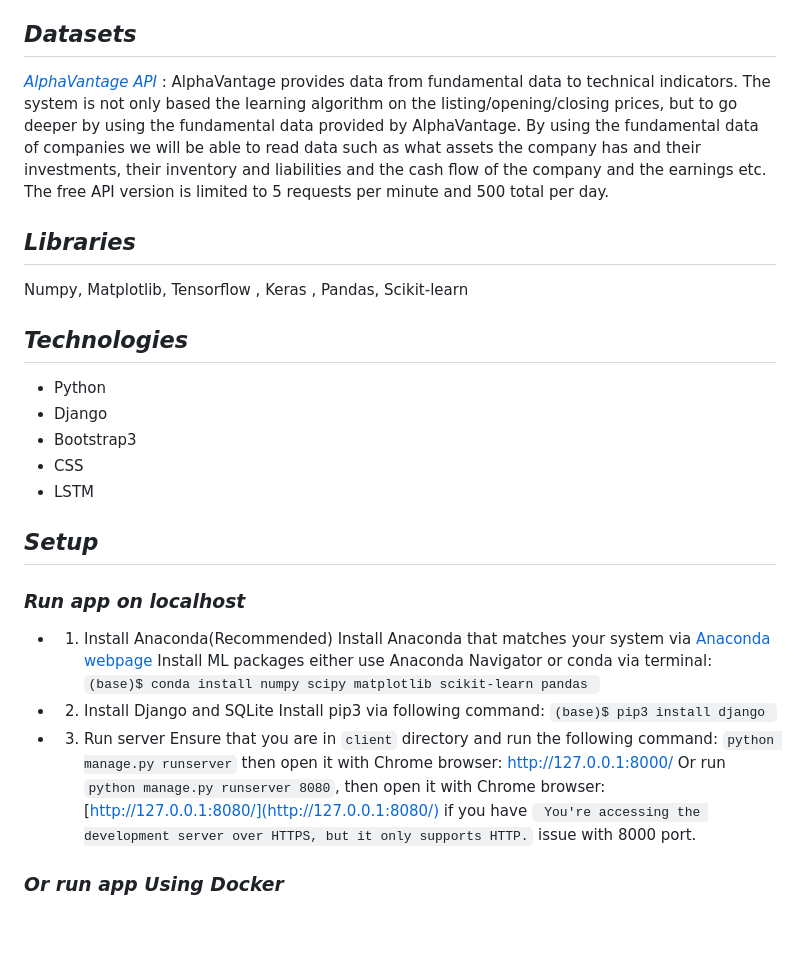
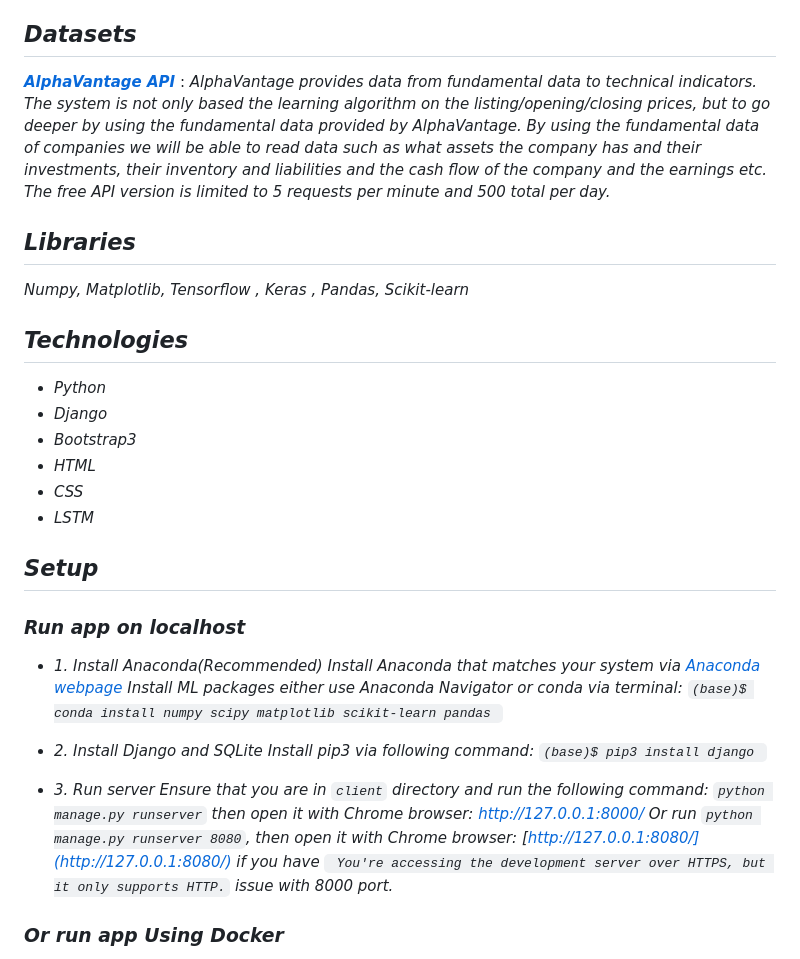
Before and after one commit to ZJW-92/Stoink_stock_price_prediction, a Markdown page: README.md, the part around the change printed below. Rendered like a GitHub page; blank space fills up the shorter version.

```diff
--- a/README.md
+++ b/README.md
@@ -8,33 +8,33 @@ _The client aims to present the option of using our model to predict what the in
 
 
 ## ***Datasets***
-*[AlphaVantage API](https://www.alphavantage.co/)* : AlphaVantage provides data from fundamental data to technical indicators. The system is not only based the learning algorithm on the listing/opening/closing prices, but to go deeper by using the fundamental data provided by AlphaVantage.
-By using the fundamental data of companies we will be able to read data such as what assets the company has and their investments, their inventory and liabilities and the cash flow of the company and the earnings etc.
-The free API version is limited to 5 requests per minute and 500 total per day.
+***[AlphaVantage API](https://www.alphavantage.co/)*** : _AlphaVantage provides data from fundamental data to technical indicators. The system is not only based the learning algorithm on the listing/opening/closing prices, but to go deeper by using the fundamental data provided by AlphaVantage.
+By using the fundamental data of companies we will be able to read data such as what assets the company has and their investments, their inventory and liabilities and the cash flow of the company and the earnings etc. The free API version is limited to 5 requests per minute and 500 total per day._
 
 ## ***Libraries***
 
-Numpy, Matplotlib, Tensorflow , Keras , Pandas, Scikit-learn
+_Numpy, Matplotlib, Tensorflow , Keras , Pandas, Scikit-learn_
 
 ## ***Technologies***
- - Python
- - Django
- - Bootstrap3
- - CSS
- - LSTM
+ - _Python_
+ - _Django_
+ - _Bootstrap3_
+ - _HTML_
+ - _CSS_
+ - _LSTM_
 
 ## ***Setup***
 
 ### ***Run app on localhost***
-- 1. Install Anaconda(Recommended)
-Install Anaconda that matches your system via [Anaconda webpage](https://www.anaconda.com/products/individual)
-Install ML packages either use Anaconda Navigator or conda via terminal: `(base)$ conda install numpy scipy matplotlib scikit-learn pandas `
+- _1. Install Anaconda(Recommended)_
+_Install Anaconda that matches your system via [Anaconda webpage](https://www.anaconda.com/products/individual)_
+_Install ML packages either use Anaconda Navigator or conda via terminal: `(base)$ conda install numpy scipy matplotlib scikit-learn pandas `_
 
-- 2. Install Django and SQLite
-Install pip3 via following command: `(base)$ pip3 install django `
+- _2. Install Django and SQLite_
+_Install pip3 via following command: `(base)$ pip3 install django `_
 
-- 3. Run server
-Ensure that you are in `client` directory and run the following command: `python manage.py runserver` then open it with Chrome browser: http://127.0.0.1:8000/ Or run `python manage.py runserver 8080`, then open it with Chrome browser: [http://127.0.0.1:8080/](http://127.0.0.1:8080/) if you have ` You're accessing the development server over HTTPS, but it only supports HTTP.` issue with 8000 port.
+- _3. Run server_
+_Ensure that you are in `client` directory and run the following command: `python manage.py runserver` then open it with Chrome browser: http://127.0.0.1:8000/ Or run `python manage.py runserver 8080`, then open it with Chrome browser: [http://127.0.0.1:8080/](http://127.0.0.1:8080/) if you have ` You're accessing the development server over HTTPS, but it only supports HTTP.` issue with 8000 port._
 
 ### ***Or run app Using Docker***
 
```
Also changed, not shown: other parts of README.md (+21 -21 lines).
